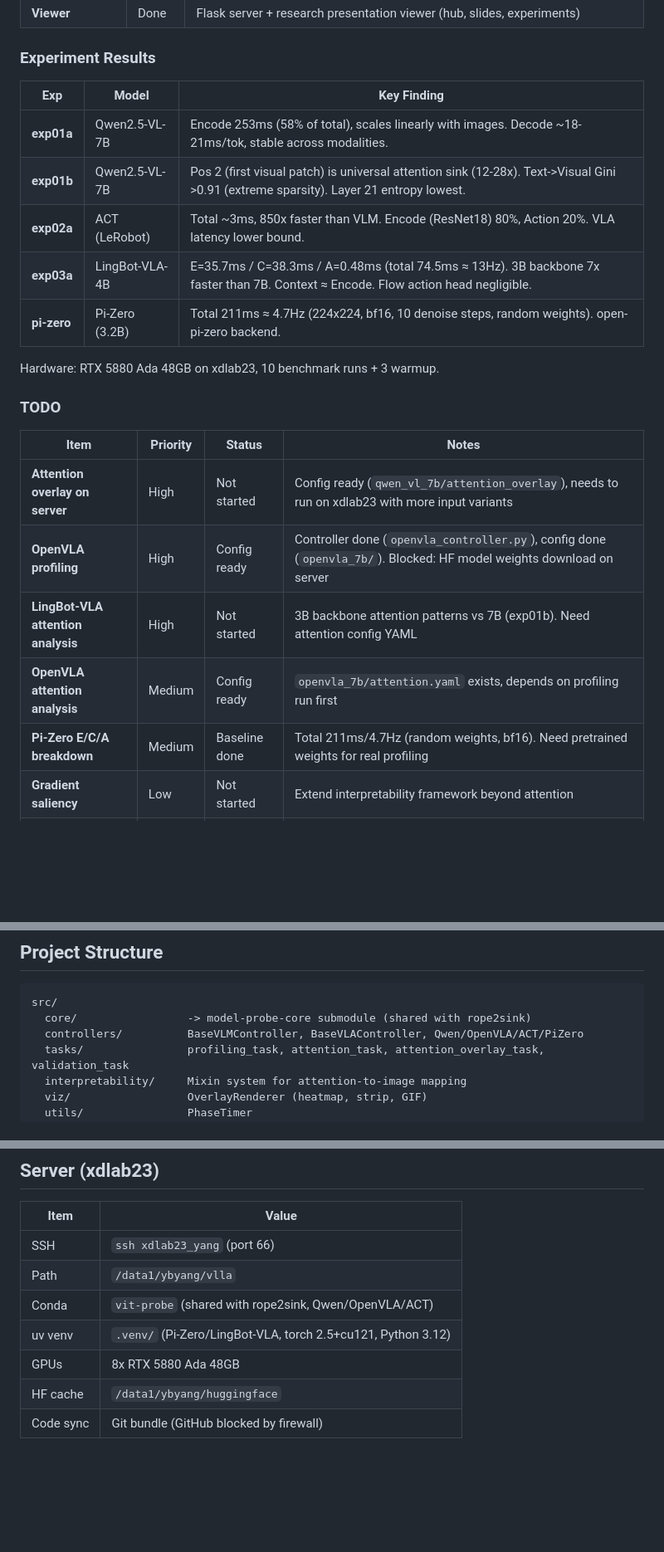
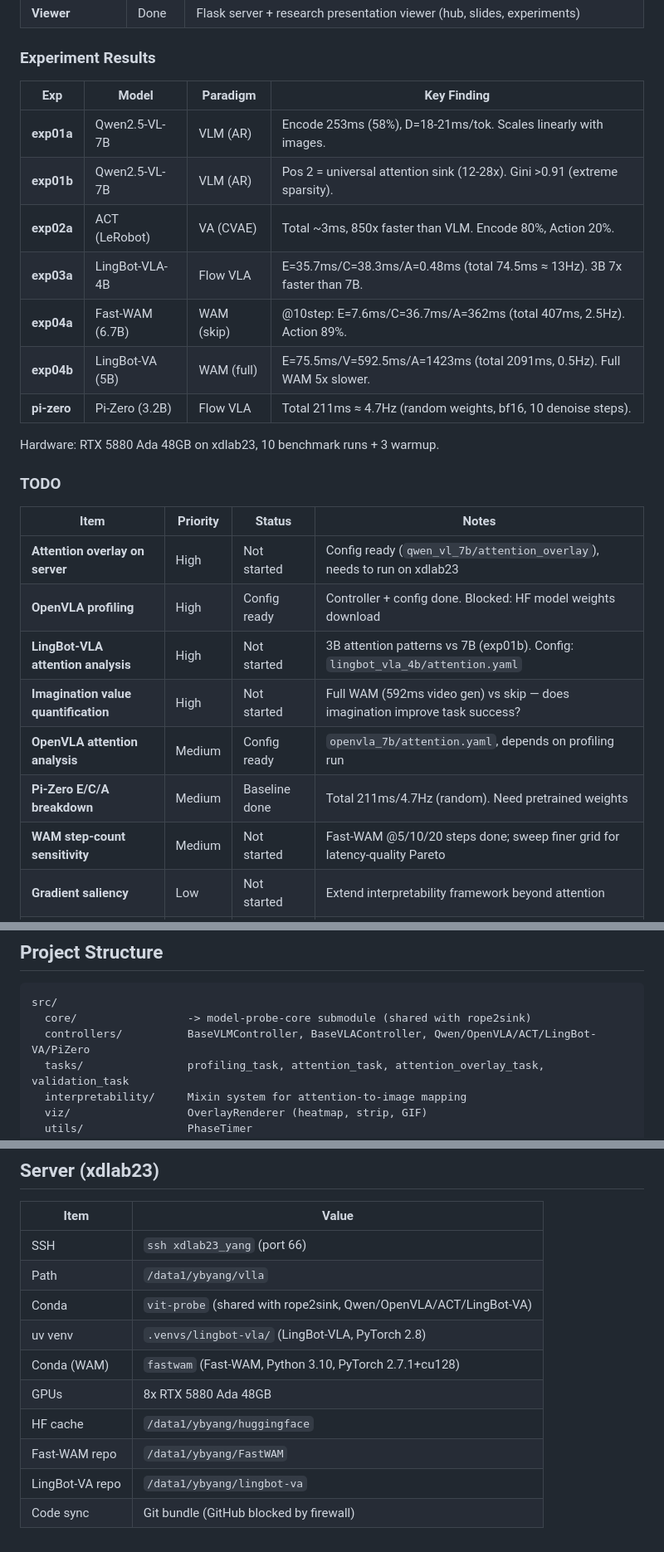
Before and after one commit to freemty/vla-profiler, a Markdown page: README.md, 3 parts joined by grey strips. Shown at 83% size. Drawn GitHub-style; blank space fills up the shorter version.

````diff
--- a/README.md
+++ b/README.md
@@ -28,13 +28,15 @@ Advisor: Hao Zhang (UCSD) — vLLM / FastVideo / Chatbot Arena.
 
 ### Experiment Results
 
-| Exp | Model | Key Finding |
-|-----|-------|-------------|
-| **exp01a** | Qwen2.5-VL-7B | Encode 253ms (58% of total), scales linearly with images. Decode ~18-21ms/tok, stable across modalities. |
-| **exp01b** | Qwen2.5-VL-7B | Pos 2 (first visual patch) is universal attention sink (12-28x). Text->Visual Gini >0.91 (extreme sparsity). Layer 21 entropy lowest. |
-| **exp02a** | ACT (LeRobot) | Total ~3ms, 850x faster than VLM. Encode (ResNet18) 80%, Action 20%. VLA latency lower bound. |
-| **exp03a** | LingBot-VLA-4B | E=35.7ms / C=38.3ms / A=0.48ms (total 74.5ms ≈ 13Hz). 3B backbone 7x faster than 7B. Context ≈ Encode. Flow action head negligible. |
-| **pi-zero** | Pi-Zero (3.2B) | Total 211ms ≈ 4.7Hz (224x224, bf16, 10 denoise steps, random weights). open-pi-zero backend. |
+| Exp | Model | Paradigm | Key Finding |
+|-----|-------|----------|-------------|
+| **exp01a** | Qwen2.5-VL-7B | VLM (AR) | Encode 253ms (58%), D=18-21ms/tok. Scales linearly with images. |
+| **exp01b** | Qwen2.5-VL-7B | VLM (AR) | Pos 2 = universal attention sink (12-28x). Gini >0.91 (extreme sparsity). |
+| **exp02a** | ACT (LeRobot) | VA (CVAE) | Total ~3ms, 850x faster than VLM. Encode 80%, Action 20%. |
+| **exp03a** | LingBot-VLA-4B | Flow VLA | E=35.7ms/C=38.3ms/A=0.48ms (total 74.5ms ≈ 13Hz). 3B 7x faster than 7B. |
+| **exp04a** | Fast-WAM (6.7B) | WAM (skip) | @10step: E=7.6ms/C=36.7ms/A=362ms (total 407ms, 2.5Hz). Action 89%. |
+| **exp04b** | LingBot-VA (5B) | WAM (full) | E=75.5ms/V=592.5ms/A=1423ms (total 2091ms, 0.5Hz). Full WAM 5x slower. |
+| **pi-zero** | Pi-Zero (3.2B) | Flow VLA | Total 211ms ≈ 4.7Hz (random weights, bf16, 10 denoise steps). |
 
 Hardware: RTX 5880 Ada 48GB on xdlab23, 10 benchmark runs + 3 warmup.
 
@@ -42,11 +44,13 @@ Hardware: RTX 5880 Ada 48GB on xdlab23, 10 benchmark runs + 3 warmup.
 
 | Item | Priority | Status | Notes |
 |------|----------|--------|-------|
-| **Attention overlay on server** | High | Not started | Config ready (`qwen_vl_7b/attention_overlay`), needs to run on xdlab23 with more input variants |
-| **OpenVLA profiling** | High | Config ready | Controller done (`openvla_controller.py`), config done (`openvla_7b/`). Blocked: HF model weights download on server |
-| **LingBot-VLA attention analysis** | High | Not started | 3B backbone attention patterns vs 7B (exp01b). Need attention config YAML |
-| **OpenVLA attention analysis** | Medium | Config ready | `openvla_7b/attention.yaml` exists, depends on profiling run first |
-| **Pi-Zero E/C/A breakdown** | Medium | Baseline done | Total 211ms/4.7Hz (random weights, bf16). Need pretrained weights for real profiling |
+| **Attention overlay on server** | High | Not started | Config ready (`qwen_vl_7b/attention_overlay`), needs to run on xdlab23 |
+| **OpenVLA profiling** | High | Config ready | Controller + config done. Blocked: HF model weights download |
+| **LingBot-VLA attention analysis** | High | Not started | 3B attention patterns vs 7B (exp01b). Config: `lingbot_vla_4b/attention.yaml` |
+| **Imagination value quantification** | High | Not started | Full WAM (592ms video gen) vs skip — does imagination improve task success? |
+| **OpenVLA attention analysis** | Medium | Config ready | `openvla_7b/attention.yaml`, depends on profiling run |
+| **Pi-Zero E/C/A breakdown** | Medium | Baseline done | Total 211ms/4.7Hz (random). Need pretrained weights |
+| **WAM step-count sensitivity** | Medium | Not started | Fast-WAM @5/10/20 steps done; sweep finer grid for latency-quality Pareto |
 | **Gradient saliency** | Low | Not started | Extend interpretability framework beyond attention |
 | **More VLA models** | Low | Not started | InternVL, Llava, etc. — controller stubs needed |
 
@@ -82,7 +92,7 @@ Two strict modes:
 ```
 src/
   core/                 -> model-probe-core submodule (shared with rope2sink)
-  controllers/          BaseVLMController, BaseVLAController, Qwen/OpenVLA/ACT/PiZero
+  controllers/          BaseVLMController, BaseVLAController, Qwen/OpenVLA/ACT/LingBot-VA/PiZero
   tasks/                profiling_task, attention_task, attention_overlay_task, validation_task
   interpretability/     Mixin system for attention-to-image mapping
   viz/                  OverlayRenderer (heatmap, strip, GIF)
@@ -218,8 +232,11 @@ Available configs:
 |------|-------|
 | SSH | `ssh xdlab23_yang` (port 66) |
 | Path | `/data1/ybyang/vlla` |
-| Conda | `vit-probe` (shared with rope2sink, Qwen/OpenVLA/ACT) |
-| uv venv | `.venv/` (Pi-Zero/LingBot-VLA, torch 2.5+cu121, Python 3.12) |
+| Conda | `vit-probe` (shared with rope2sink, Qwen/OpenVLA/ACT/LingBot-VA) |
+| uv venv | `.venvs/lingbot-vla/` (LingBot-VLA, PyTorch 2.8) |
+| Conda (WAM) | `fastwam` (Fast-WAM, Python 3.10, PyTorch 2.7.1+cu128) |
 | GPUs | 8x RTX 5880 Ada 48GB |
 | HF cache | `/data1/ybyang/huggingface` |
+| Fast-WAM repo | `/data1/ybyang/FastWAM` |
+| LingBot-VA repo | `/data1/ybyang/lingbot-va` |
 | Code sync | Git bundle (GitHub blocked by firewall) |
````
Also changed, not shown: other parts of README.md (+10 -0 lines), CLAUDE.md (+7 -4 lines), docs/README.md (added, +106 -0 lines).
